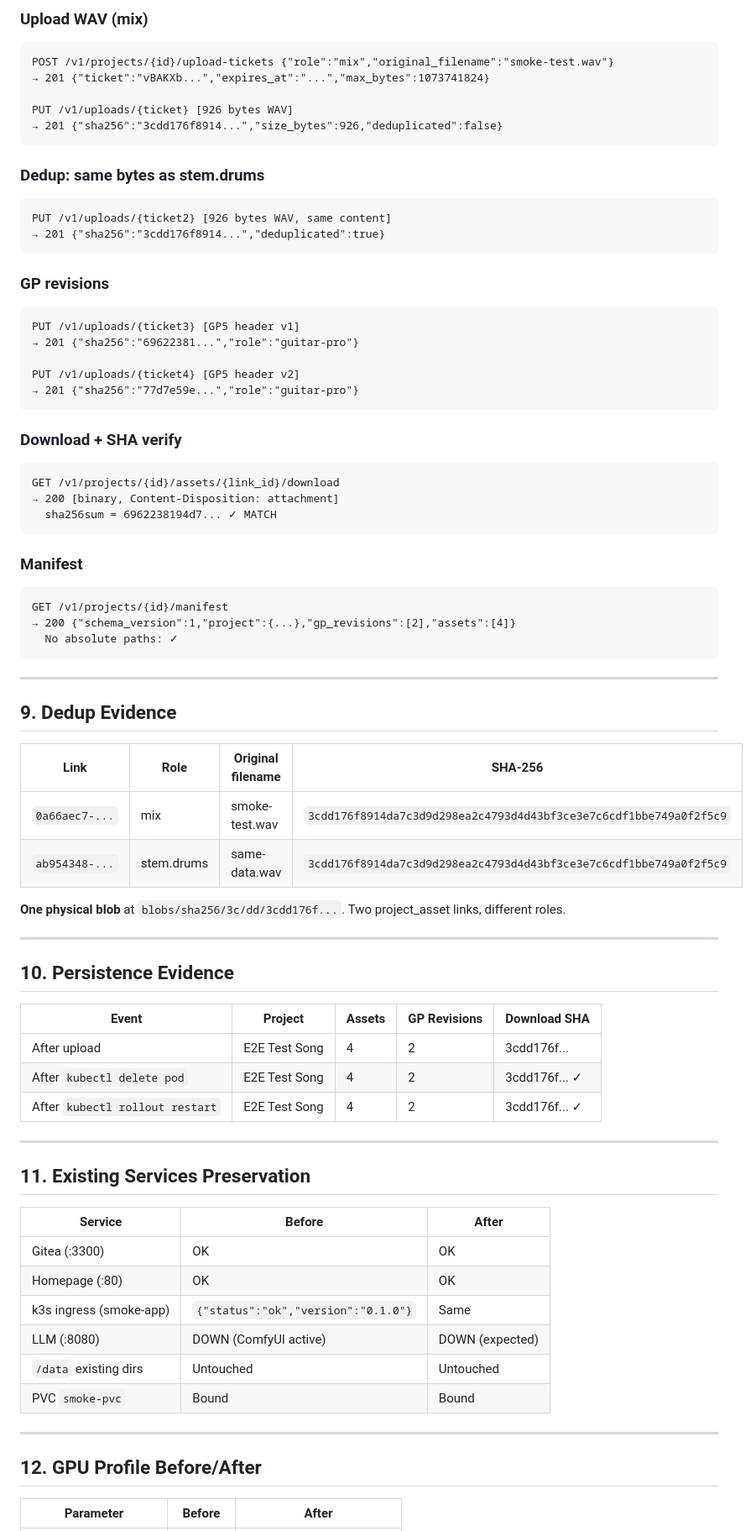
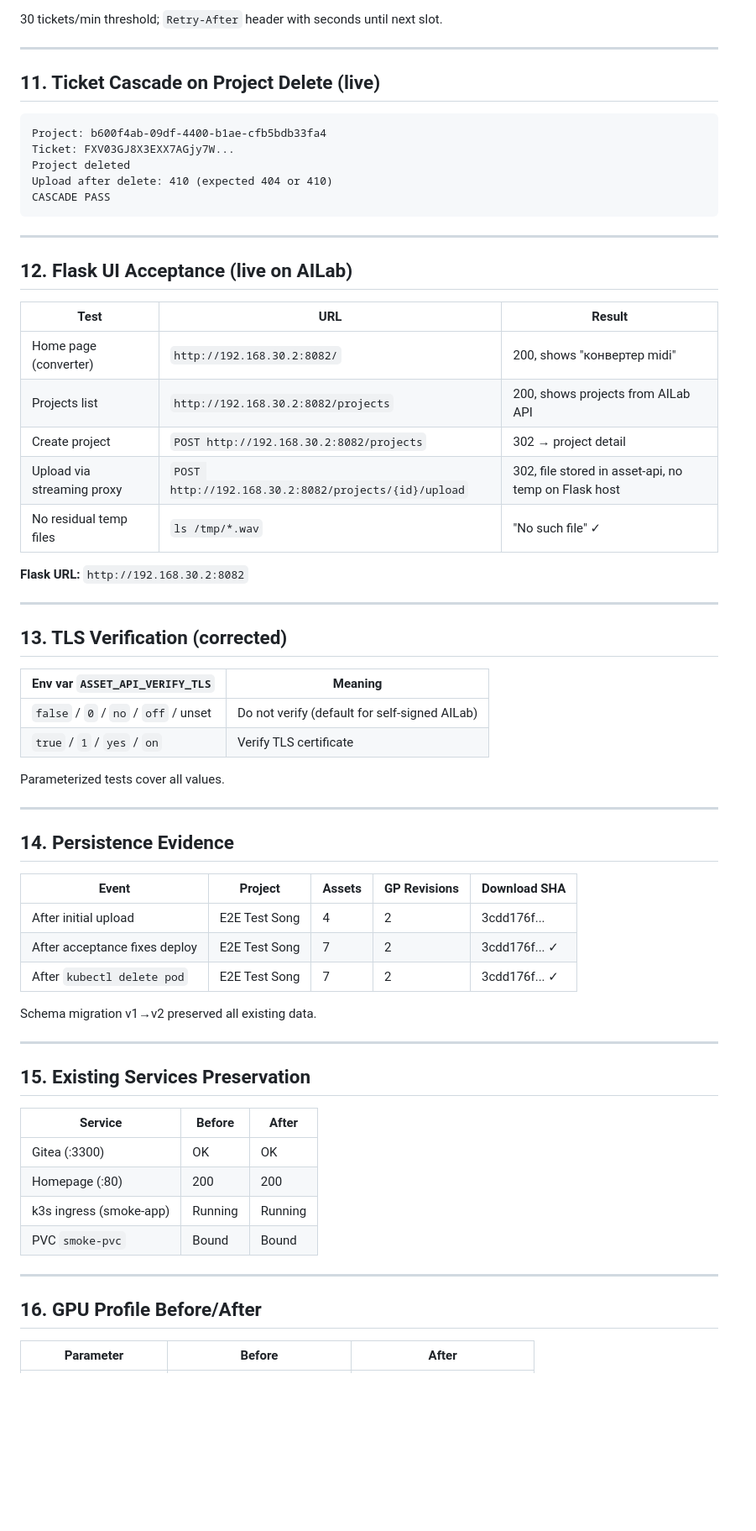
Before and after one commit to maximgrigorov/gpmidi, a Markdown page: docs/Phase_1_Project_Asset_Storage.md, the part around one of its changes. Shown at 84% size. Rendered like a GitHub page; blank space fills up the shorter version.

````diff
--- a/docs/Phase_1_Project_Asset_Storage.md
+++ b/docs/Phase_1_Project_Asset_Storage.md
@@ -144,80 +196,70 @@ POST /v1/projects {"name":"E2E Test Song","description":"Phase 1 smoke test"}
 ```
 
-### Upload WAV (mix)
+30 tickets/min threshold; `Retry-After` header with seconds until next slot.
+
+---
+
+## 11. Ticket Cascade on Project Delete (live)
+
 ```
-POST /v1/projects/{id}/upload-tickets {"role":"mix","original_filename":"smoke-test.wav"}
-→ 201 {"ticket":"vBAKXb...","expires_at":"...","max_bytes":1073741824}
-
-PUT /v1/uploads/{ticket} [926 bytes WAV]
-→ 201 {"sha256":"3cdd176f8914...","size_bytes":926,"deduplicated":false}
-```
-
-### Dedup: same bytes as stem.drums
-```
-PUT /v1/uploads/{ticket2} [926 bytes WAV, same content]
-→ 201 {"sha256":"3cdd176f8914...","deduplicated":true}
-```
-
-### GP revisions
-```
-PUT /v1/uploads/{ticket3} [GP5 header v1]
-→ 201 {"sha256":"69622381...","role":"guitar-pro"}
-
-PUT /v1/uploads/{ticket4} [GP5 header v2]
-→ 201 {"sha256":"77d7e59e...","role":"guitar-pro"}
-```
-
-### Download + SHA verify
-```
-GET /v1/projects/{id}/assets/{link_id}/download
-→ 200 [binary, Content-Disposition: attachment]
-  sha256sum = 6962238194d7... ✓ MATCH
-```
-
-### Manifest
-```
-GET /v1/projects/{id}/manifest
-→ 200 {"schema_version":1,"project":{...},"gp_revisions":[2],"assets":[4]}
-  No absolute paths: ✓
+Project: b600f4ab-09df-4400-b1ae-cfb5bdb33fa4
+Ticket: FXV03GJ8X3EXX7AGjy7W...
+Project deleted
+Upload after delete: 410 (expected 404 or 410)
+CASCADE PASS
 ```
 
 ---
 
-## 9. Dedup Evidence
+## 12. Flask UI Acceptance (live on AILab)
 
-| Link | Role | Original filename | SHA-256 |
-|------|------|-------------------|---------|
-| `0a66aec7-...` | mix | smoke-test.wav | `3cdd176f8914da7c3d9d298ea2c4793d4d43bf3ce3e7c6cdf1bbe749a0f2f5c9` |
-| `ab954348-...` | stem.drums | same-data.wav | `3cdd176f8914da7c3d9d298ea2c4793d4d43bf3ce3e7c6cdf1bbe749a0f2f5c9` |
+| Test | URL | Result |
+|------|-----|--------|
+| Home page (converter) | `http://192.168.30.2:8082/` | 200, shows "конвертер midi" |
+| Projects list | `http://192.168.30.2:8082/projects` | 200, shows projects from AILab API |
+| Create project | `POST http://192.168.30.2:8082/projects` | 302 → project detail |
+| Upload via streaming proxy | `POST http://192.168.30.2:8082/projects/{id}/upload` | 302, file stored in asset-api, no temp on Flask host |
+| No residual temp files | `ls /tmp/*.wav` | "No such file" ✓ |
 
-**One physical blob** at `blobs/sha256/3c/dd/3cdd176f...`. Two project_asset links, different roles.
+**Flask URL:** `http://192.168.30.2:8082`
 
 ---
 
-## 10. Persistence Evidence
+## 13. TLS Verification (corrected)
+
+| Env var `ASSET_API_VERIFY_TLS` | Meaning |
+|-------------------------------|---------|
+| `false` / `0` / `no` / `off` / unset | Do not verify (default for self-signed AILab) |
+| `true` / `1` / `yes` / `on` | Verify TLS certificate |
+
+Parameterized tests cover all values.
+
+---
+
+## 14. Persistence Evidence
 
 | Event | Project | Assets | GP Revisions | Download SHA |
 |-------|---------|--------|--------------|--------------|
-| After upload | E2E Test Song | 4 | 2 | 3cdd176f... |
-| After `kubectl delete pod` | E2E Test Song | 4 | 2 | 3cdd176f... ✓ |
-| After `kubectl rollout restart` | E2E Test Song | 4 | 2 | 3cdd176f... ✓ |
+| After initial upload | E2E Test Song | 4 | 2 | 3cdd176f... |
+| After acceptance fixes deploy | E2E Test Song | 7 | 2 | 3cdd176f... ✓ |
+| After `kubectl delete pod` | E2E Test Song | 7 | 2 | 3cdd176f... ✓ |
+
+Schema migration v1→v2 preserved all existing data.
 
 ---
 
-## 11. Existing Services Preservation
+## 15. Existing Services Preservation
 
 | Service | Before | After |
 |---------|--------|-------|
 | Gitea (:3300) | OK | OK |
-| Homepage (:80) | OK | OK |
-| k3s ingress (smoke-app) | `{"status":"ok","version":"0.1.0"}` | Same |
-| LLM (:8080) | DOWN (ComfyUI active) | DOWN (expected) |
-| `/data` existing dirs | Untouched | Untouched |
+| Homepage (:80) | 200 | 200 |
+| k3s ingress (smoke-app) | Running | Running |
 | PVC `smoke-pvc` | Bound | Bound |
 
 ---
 
-## 12. GPU Profile Before/After
+## 16. GPU Profile Before/After
 
 | Parameter | Before | After |
 |-----------|--------|-------|
````
Also changed, not shown: other parts of docs/Phase_1_Project_Asset_Storage.md (+107 -35 lines).
